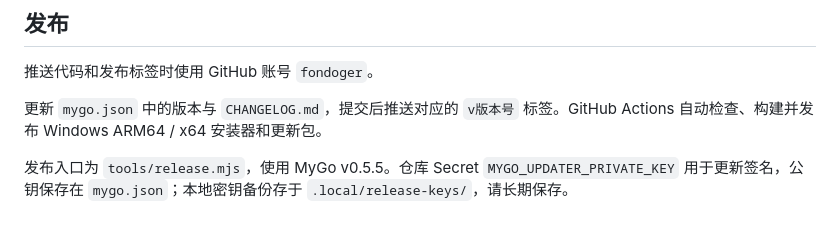
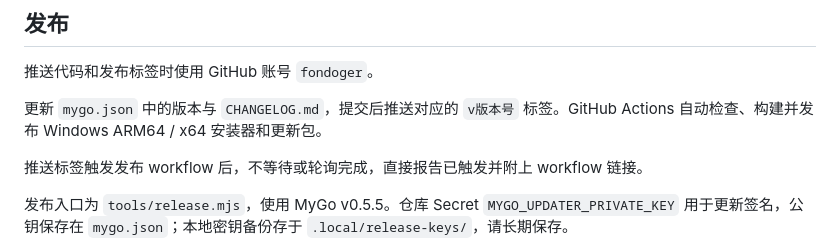
Before and after one commit to fondoger/mirrorbird, a Markdown page: docs/development.md, the part around the change. GitHub-like rendering; blank space fills up the shorter version.

Commit message:
docs: return after triggering release workflow
Co-authored-by: Copilot App <223556219+Copilot@users.noreply.github.com>

```diff
--- a/docs/development.md
+++ b/docs/development.md
@@ -94,6 +94,8 @@ Windows 退出回归 `go test ./internal/desktop -run TestDesktopShutdown -count
 
 更新 `mygo.json` 中的版本与 `CHANGELOG.md`，提交后推送对应的 `v版本号` 标签。GitHub Actions 自动检查、构建并发布 Windows ARM64 / x64 安装器和更新包。
 
+推送标签触发发布 workflow 后，不等待或轮询完成，直接报告已触发并附上 workflow 链接。
+
 发布入口为 `tools/release.mjs`，使用 MyGo v0.5.5。仓库 Secret `MYGO_UPDATER_PRIVATE_KEY` 用于更新签名，公钥保存在 `mygo.json`；本地密钥备份存于 `.local/release-keys/`，请长期保存。
 
 正式安装版默认每日检查更新，也可从设置或托盘手动检查。安装后重启 MirrorBird，按需重新开启共享；Desktop 下次重启时加载新版 shim。
```
